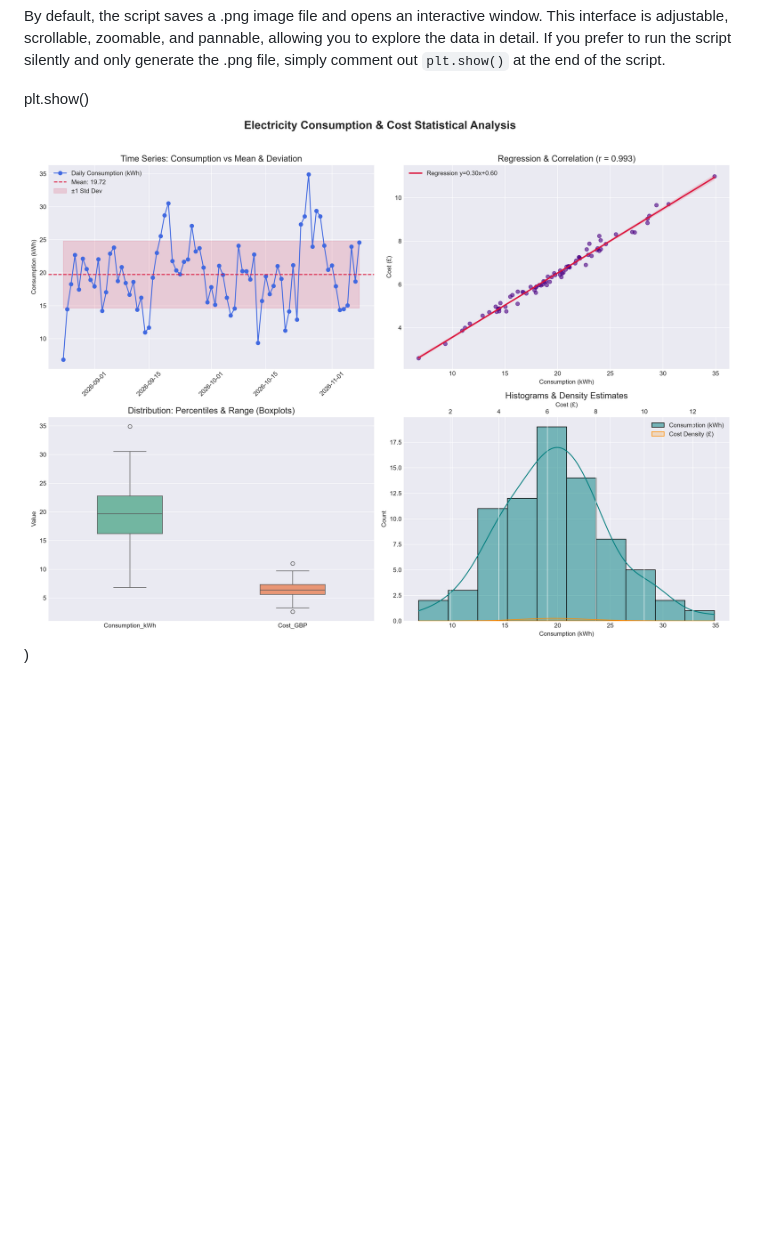
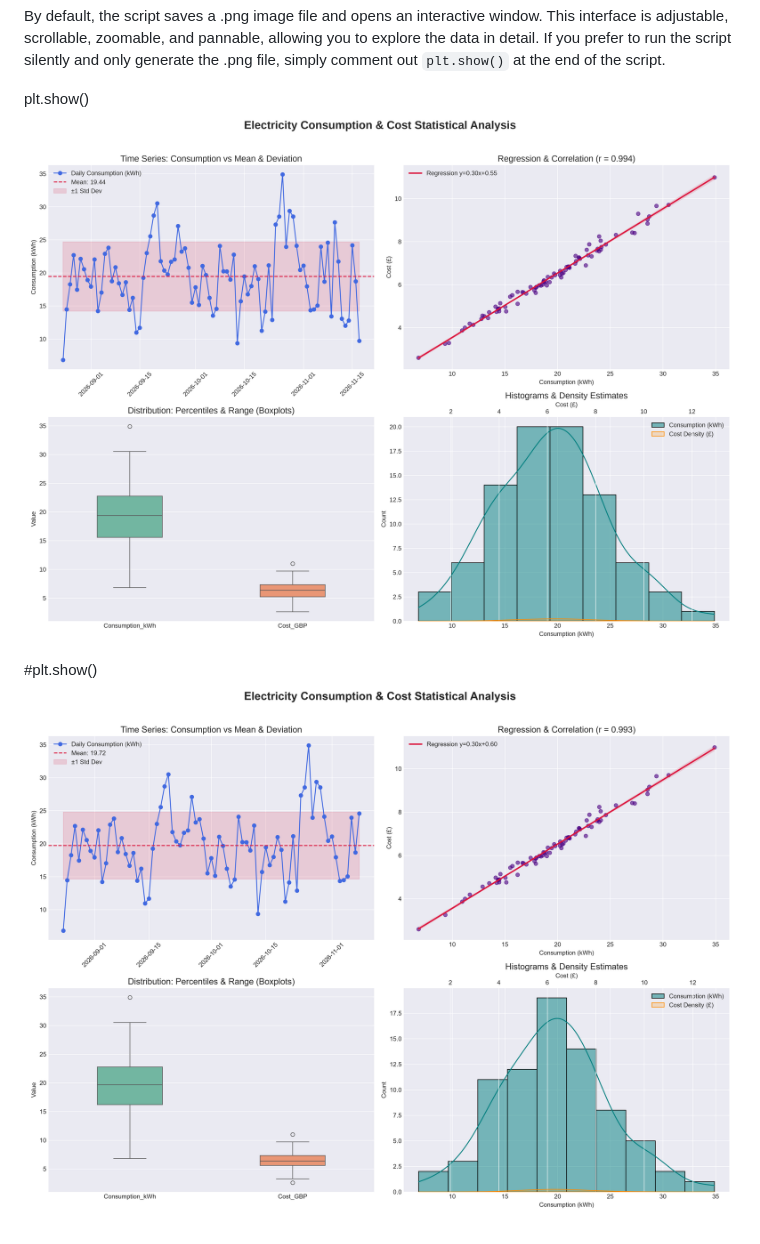
Before and after one commit to rolandihasz/Statistical-visualizations-of-the-electricity-consumption-of-EDF-Energy-s-Energy-Hub, a Markdown page: README.md, the part around the change. Rendered like a GitHub page; pictures changed too: statistical_analysis_visuals.png (added); blank space fills up the shorter version.

```diff
--- a/README.md
+++ b/README.md
@@ -30,4 +30,7 @@ to explore the data in detail. If you prefer to run the script silently and
 only generate the .png file, simply comment out `plt.show()` at the end of the script.
 
 plt.show()
-![plt.show()](https://github.com/rolandihasz/Statistical-visualizations-of-the-electricity-consumption-of-EDF-Energy-s-Energy-Hub/blob/main/statistical_analysis_visuals_interactive_window.png))
+![plt.show()](https://github.com/rolandihasz/Statistical-visualizations-of-the-electricity-consumption-of-EDF-Energy-s-Energy-Hub/blob/main/statistical_analysis_visuals.png)
+
+#plt.show()
+![#plt.show()](https://github.com/rolandihasz/Statistical-visualizations-of-the-electricity-consumption-of-EDF-Energy-s-Energy-Hub/blob/main/statistical_analysis_visuals_interactive_window.png)
```
Also changed, not shown: 5 other files.
